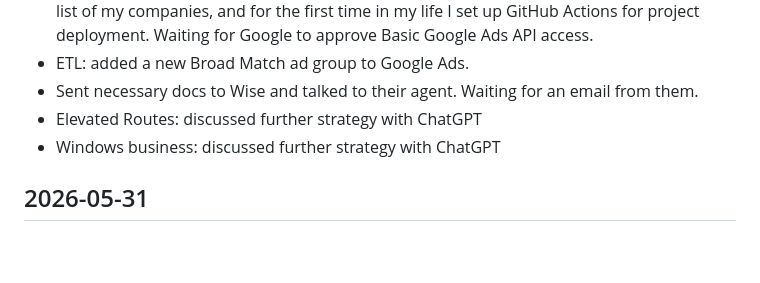
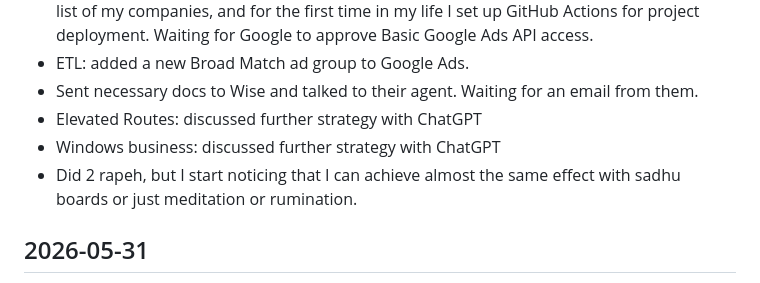
Before and after one commit to webjaros/plan-and-diary, a Markdown page: docs/log.md, the part around the change. Rendered like a GitHub page; blank space fills up the shorter version.

Commit message:
Update June 1 diary with rapeh replacement insight.
Refresh aggregated overview with the latest recovery observation.

Co-authored-by: Cursor <cursoragent@cursor.com>

```diff
--- a/docs/log.md
+++ b/docs/log.md
@@ -6,6 +6,7 @@
 * Sent necessary docs to Wise and talked to their agent. Waiting for an email from them.
 * Elevated Routes: discussed further strategy with ChatGPT
 * Windows business: discussed further strategy with ChatGPT
+* Did 2 rapeh, but I start noticing that I can achieve almost the same effect with sadhu boards or just meditation or rumination.
 
 ## 2026-05-31
 * I went to a nice cafe, did rapeh, worked with my list of inner motives without inner automated criticism, then discussed it with ChatGPT. I had some interesting findings about myself.
```
Also changed, not shown: aggregated.md (+1 -0 lines).
